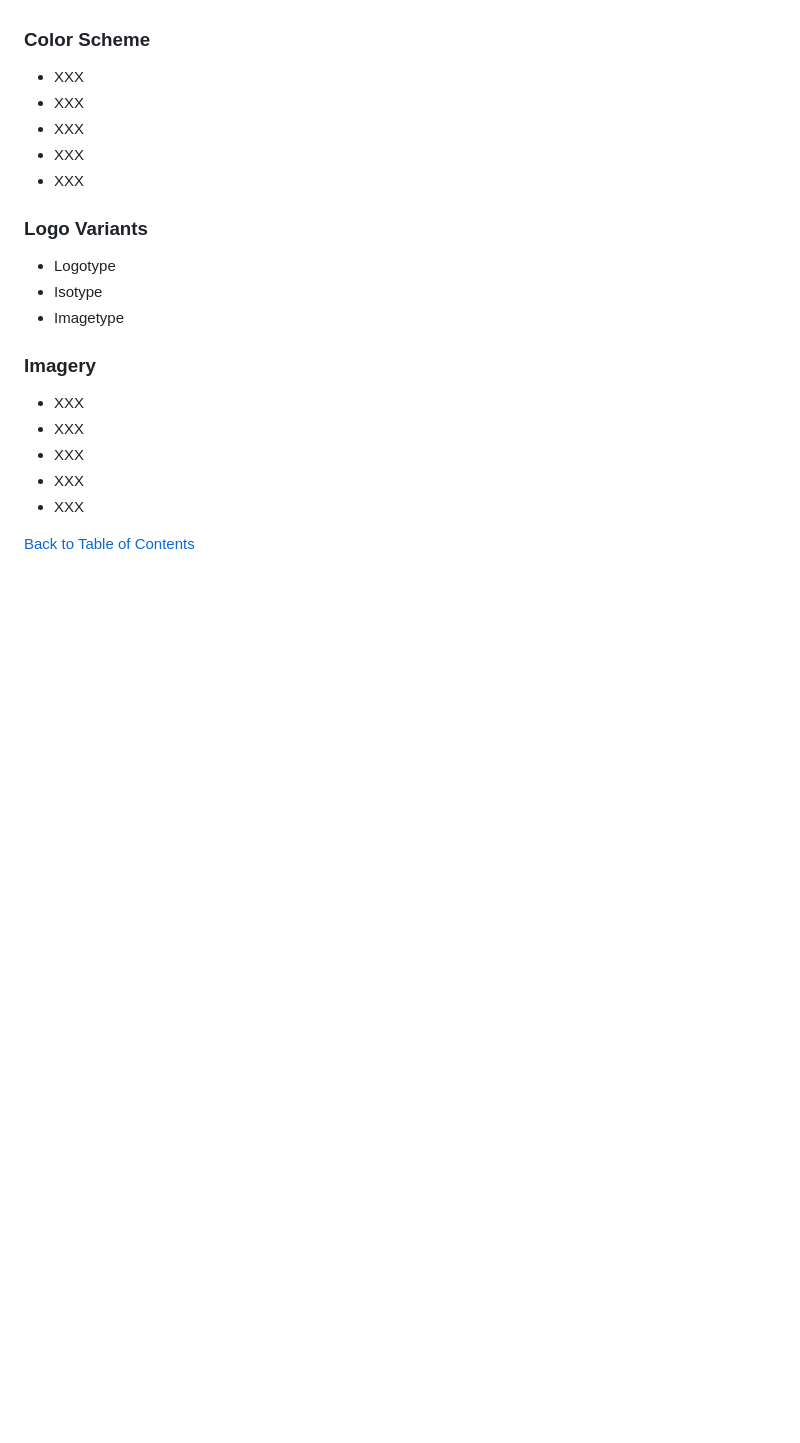
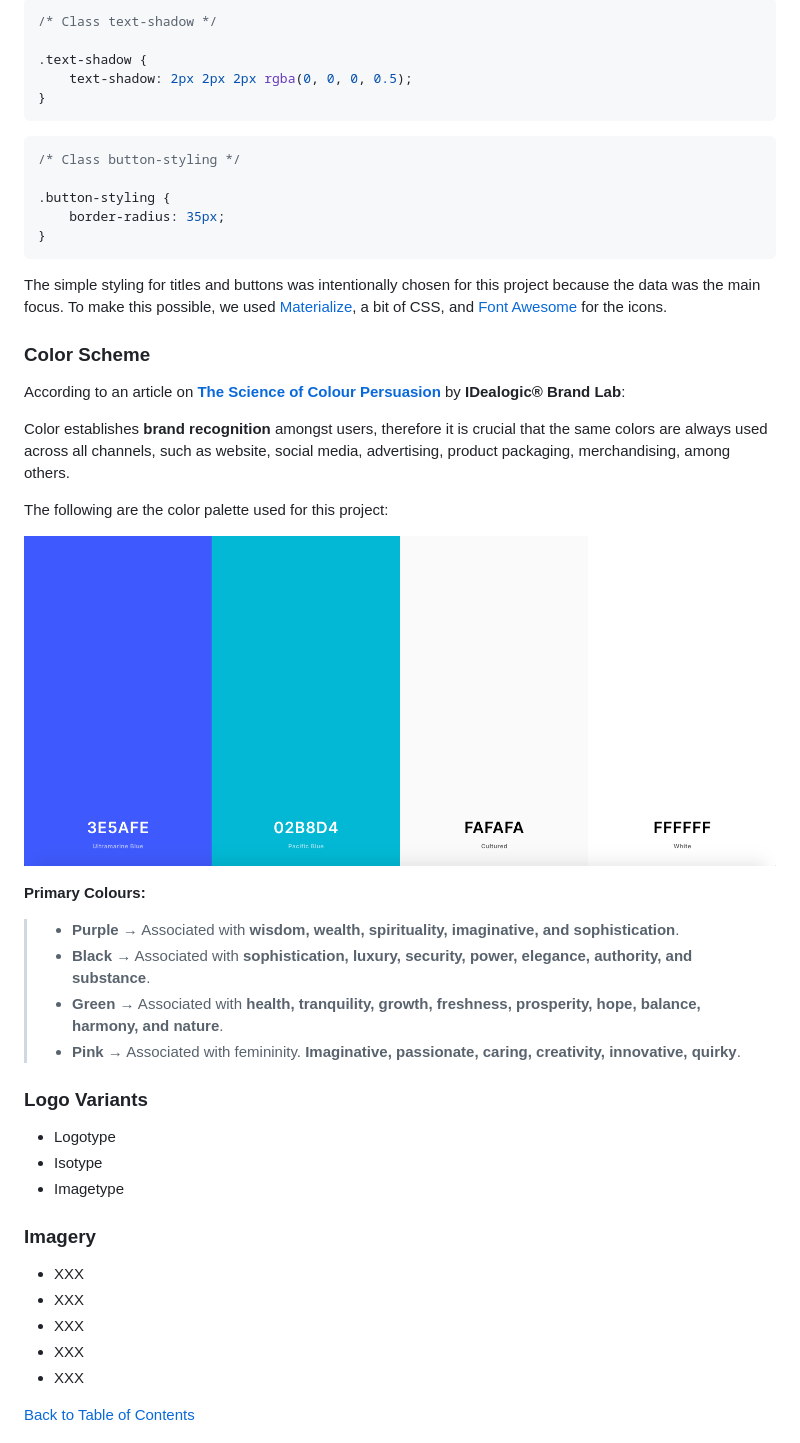
Before and after one commit to effiemanyos/ms3-pmresources, a Markdown page: README.md, the part around the change printed below. Rendered like a GitHub page; pictures changed too: static/images/color-palette.png (added); blank space fills up the shorter version.

Commit message:
Add information to the surface place section in the readme file

````diff
--- a/README.md
+++ b/README.md
@@ -493,10 +539,37 @@ Additions to the current structure of the app:
+```CSS
+/* Class text-shadow */
+
+.text-shadow {
+    text-shadow: 2px 2px 2px rgba(0, 0, 0, 0.5);
+}
+```
+
+```CSS
+/* Class button-styling */
+
+.button-styling {
+    border-radius: 35px;
+}
+```
+
+The simple styling for titles and buttons was intentionally chosen for this project because the data was the main focus. To make this possible, we used [Materialize](https://materializecss.com/), a bit of CSS, and [Font Awesome](https://fontawesome.com/) for the icons.
 
 ### **Color Scheme**
-- XXX
-- XXX
-- XXX
-- XXX
-- XXX
+
+According to an article on **[The Science of Colour Persuasion](https://idealogicbrandlab.com/color-persuasion/)** by **IDealogic® Brand Lab**:
+
+Color establishes **brand recognition** amongst users, therefore it is crucial that the same colors are always used across all channels, such as website, social media, advertising, product packaging, merchandising, among others.
+
+The following are the color palette used for this project:
+
+![web app on different devices](/static/images/color-palette.png "web app on different devices")
+
+**Primary Colours:**
+> - **Purple** → Associated with **wisdom, wealth, spirituality, imaginative, and sophistication**.
+> - **Black** → Associated with **sophistication, luxury, security, power, elegance, authority, and substance**.
+> - **Green** → Associated with **health, tranquility, growth, freshness, prosperity, hope, balance, harmony, and nature**.
+> - **Pink** → Associated with femininity. **Imaginative, passionate, caring, creativity, innovative, quirky**.
+
 
 ### **Logo Variants**
 - Logotype
````
Also changed, not shown: other parts of README.md (+51 -5 lines).
